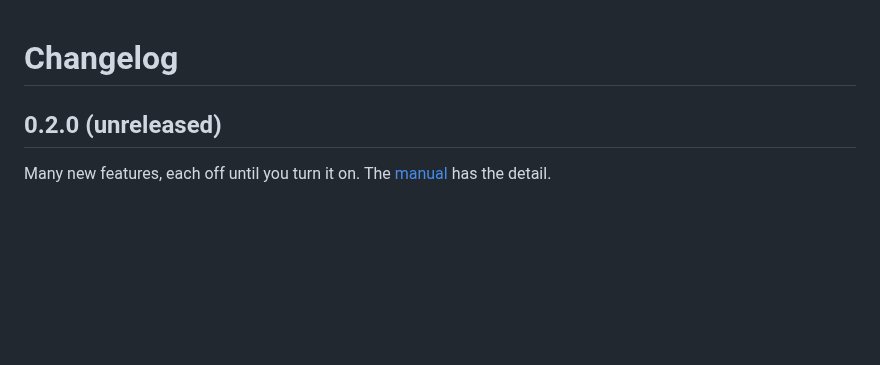
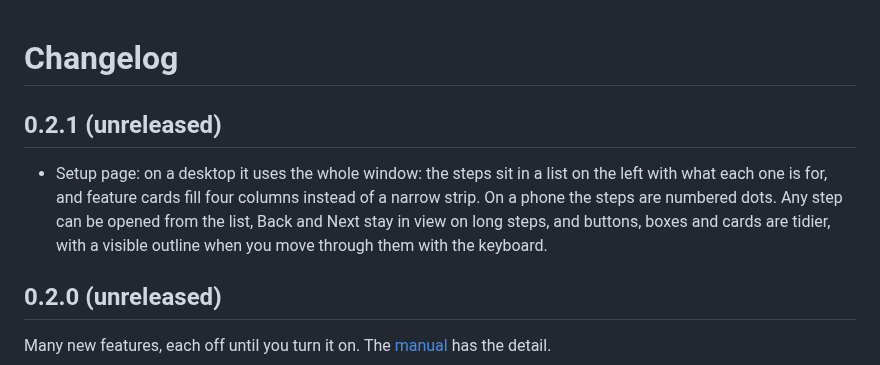
Before and after one commit to avtarfr/kurooto, a Markdown page: CHANGELOG.md, the part around the change. GitHub-like rendering; blank space fills up the shorter version.

Commit message:
CHANGELOG: 0.2.1, the setup page on desktops
Co-Authored-By: Claude Opus 5.5 <noreply@anthropic.com>

```diff
--- a/CHANGELOG.md
+++ b/CHANGELOG.md
@@ -1,4 +1,10 @@
 # Changelog
+
+## 0.2.1 (unreleased)
+- Setup page: on a desktop it uses the whole window: the steps sit in a list on the left with what each one is for,
+  and feature cards fill four columns instead of a narrow strip. On a phone the steps are numbered dots. Any step can
+  be opened from the list, Back and Next stay in view on long steps, and buttons, boxes and cards are tidier, with a
+  visible outline when you move through them with the keyboard.
 
 ## 0.2.0 (unreleased)
 Many new features, each off until you turn it on. The [manual](docs/MANUAL.md) has the detail.
```
